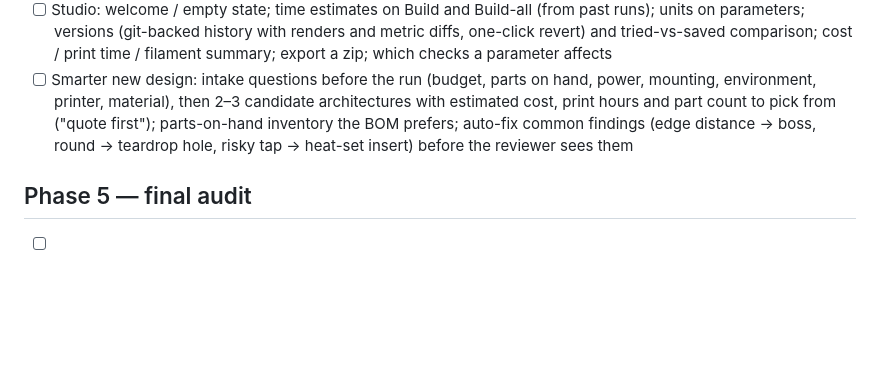
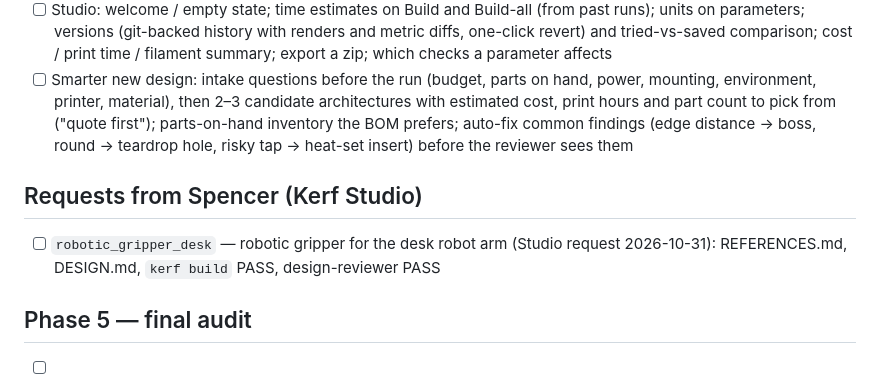
Before and after one commit to Schponken/kerf-forge, a Markdown page: PLAN.md, the part around the change. GitHub-like rendering; blank space fills up the shorter version.

Commit message:
PLAN: add Studio request robotic_gripper_desk
Co-Authored-By: Claude Opus 5.5 <noreply@anthropic.com>

```diff
--- a/PLAN.md
+++ b/PLAN.md
@@ -148,6 +148,9 @@ workflow. Each item below: implement, test, update docs, then re-check the proje
   ("quote first"); parts-on-hand inventory the BOM prefers; auto-fix common findings (edge distance -> boss, round ->
   teardrop hole, risky tap -> heat-set insert) before the reviewer sees them
 
+## Requests from Spencer (Kerf Studio)
+- [ ] `robotic_gripper_desk` — robotic gripper for the desk robot arm (Studio request 2026-10-31): REFERENCES.md, DESIGN.md, `kerf build` PASS, design-reviewer PASS
+
 ## Phase 5 — final audit
 - [ ] Run `kerf verify` (full) twice from a clean clone (`git clone` to /tmp, `./setup.sh`, `kerf verify`) — both PASS
 - [x] design-reviewer subagent does a final cross-project audit against docs/ENGINEERING.md and writes AUDIT.md; every finding fixed or explicitly justified
```
